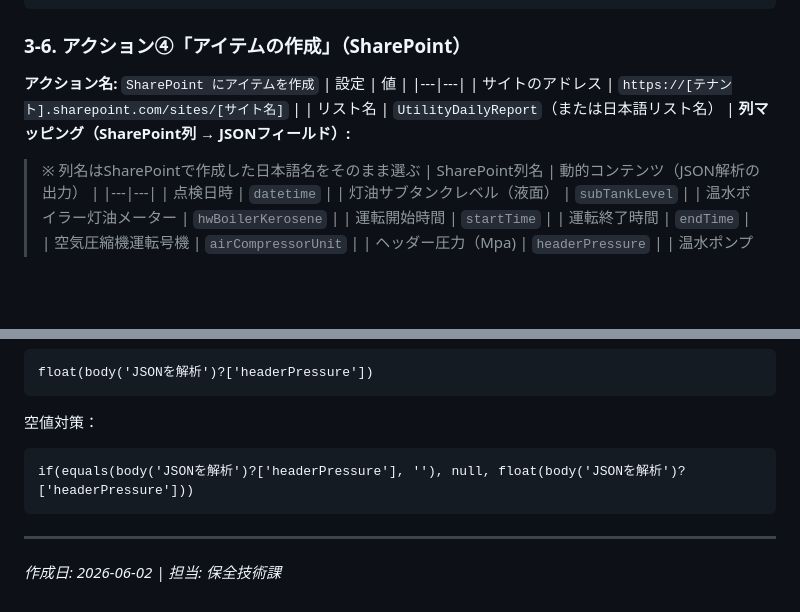
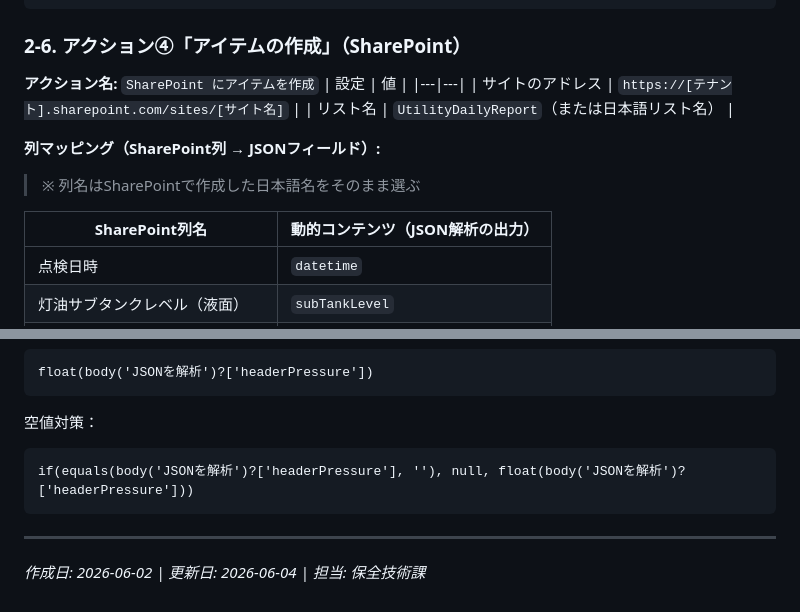
Before and after one commit to yuki1363/data, a Markdown page: CLAUDE.md, 2 parts joined by grey strips. Rendered like a GitHub page; blank space fills up the shorter version.

````diff
--- a/CLAUDE.md
+++ b/CLAUDE.md
@@ -117,14 +125,17 @@ substring(
   }
 }
 ```
-### 3-6. アクション④「アイテムの作成」（SharePoint）
+
+### 2-6. アクション④「アイテムの作成」（SharePoint）
 **アクション名:** `SharePoint にアイテムを作成`
 | 設定 | 値 |
 |---|---|
 | サイトのアドレス | `https://[テナント].sharepoint.com/sites/[サイト名]` |
 | リスト名 | `UtilityDailyReport`（または日本語リスト名） |
+
 **列マッピング（SharePoint列 → JSONフィールド）:**
 > ※ 列名はSharePointで作成した日本語名をそのまま選ぶ
+
 | SharePoint列名 | 動的コンテンツ（JSON解析の出力） |
 |---|---|
 | 点検日時 | `datetime` |
@@ -217,5 +230,6 @@ float(body('JSONを解析')?['headerPressure'])
 ```
 if(equals(body('JSONを解析')?['headerPressure'], ''), null, float(body('JSONを解析')?['headerPressure']))
 ```
+
 ---
-*作成日: 2026-06-02 | 担当: 保全技術課*
+*作成日: 2026-06-02 | 更新日: 2026-06-04 | 担当: 保全技術課*
````
Also changed, not shown: other parts of CLAUDE.md (+65 -55 lines).
